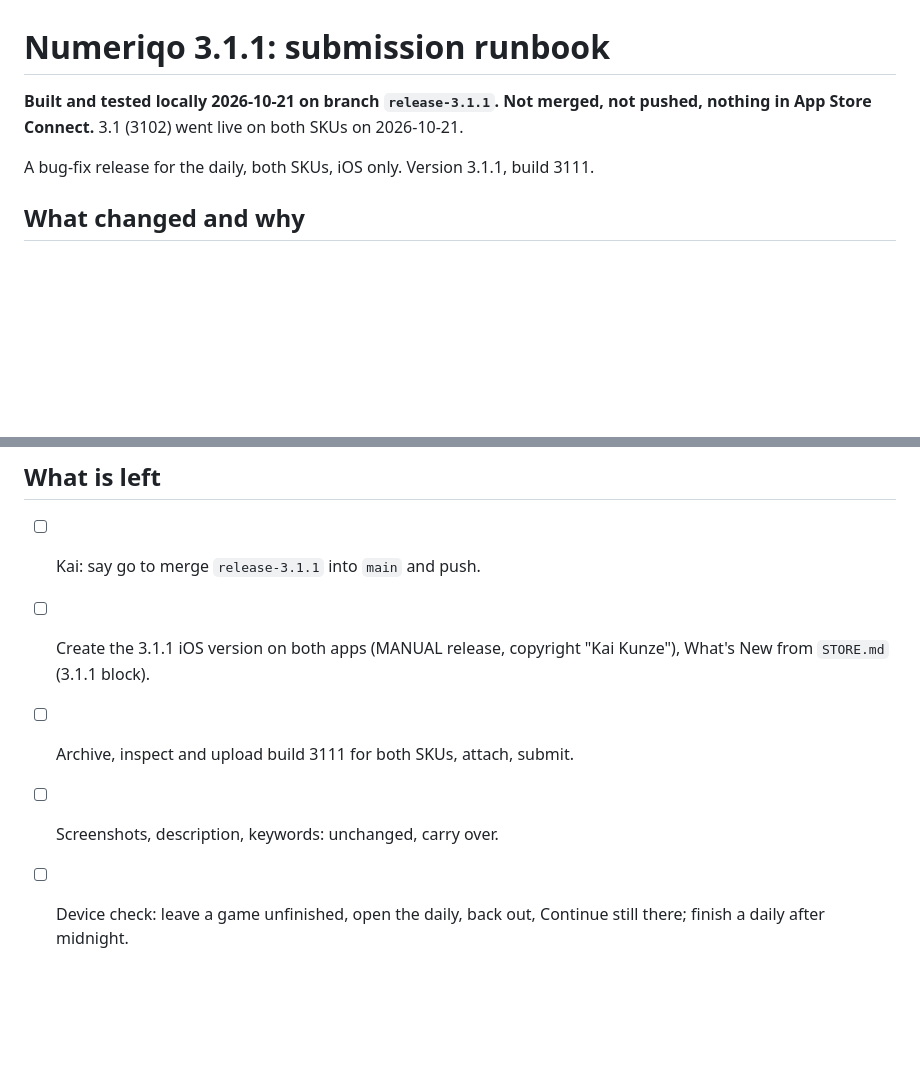
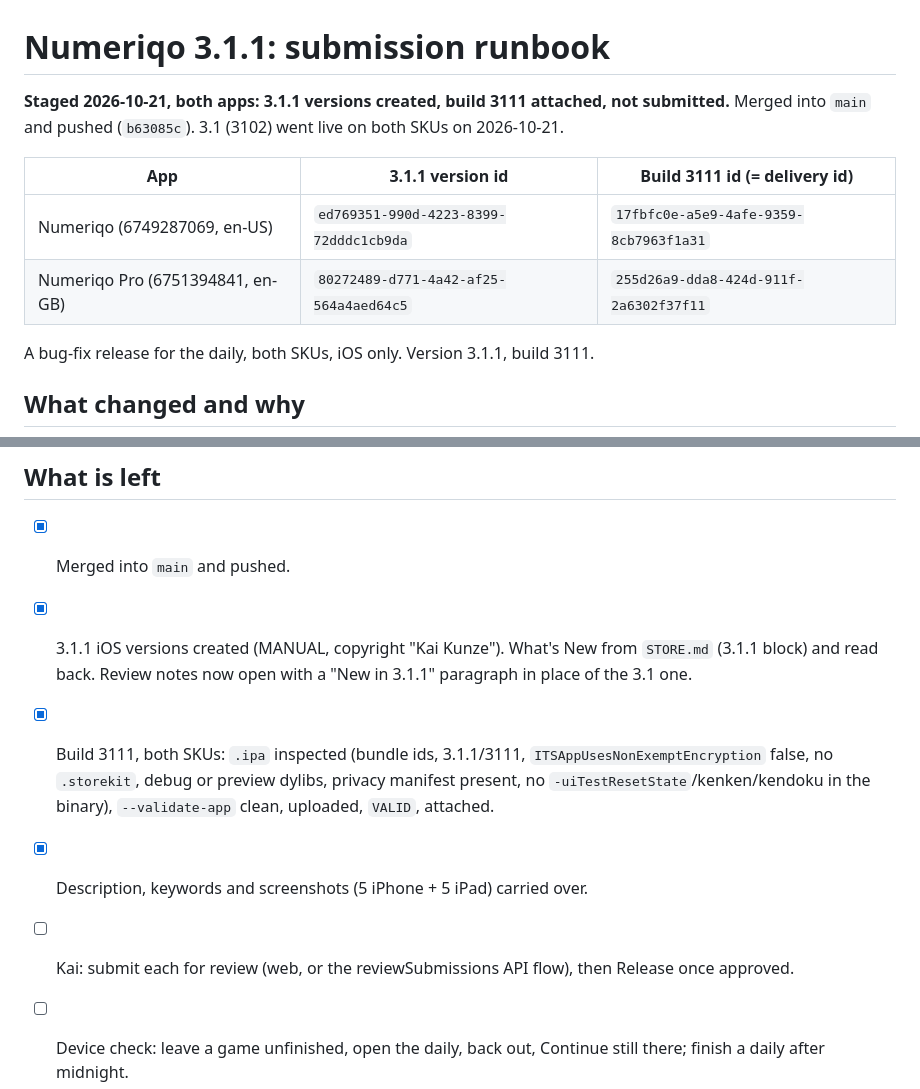
Before and after one commit to kkai/numeriqo, a Markdown page: docs/SUBMISSION-3.1.1.md, 2 parts joined by grey strips. Drawn GitHub-style; blank space fills up the shorter version.

Commit message:
3.1.1 (3111) staged in App Store Connect, both apps

```diff
--- a/docs/SUBMISSION-3.1.1.md
+++ b/docs/SUBMISSION-3.1.1.md
@@ -1,8 +1,13 @@
 # Numeriqo 3.1.1: submission runbook
 
-**Built and tested locally 2026-10-21 on branch `release-3.1.1`. Not merged,
-not pushed, nothing in App Store Connect.** 3.1 (3102) went live on both SKUs
-on 2026-10-21.
+**Staged 2026-10-21, both apps: 3.1.1 versions created, build 3111 attached,
+not submitted.** Merged into `main` and pushed (`b63085c`). 3.1 (3102) went
+live on both SKUs on 2026-10-21.
+
+| App | 3.1.1 version id | Build 3111 id (= delivery id) |
+|---|---|---|
+| Numeriqo (6749287069, en-US) | `ed769351-990d-4223-8399-72dddc1cb9da` | `17fbfc0e-a5e9-4afe-9359-8cb7963f1a31` |
+| Numeriqo Pro (6751394841, en-GB) | `80272489-d771-4a42-af25-564a4aed64c5` | `255d26a9-dda8-424d-911f-2a6302f37f11` |
 
 A bug-fix release for the daily, both SKUs, iOS only. Version 3.1.1, build 3111.
 
@@ -40,10 +45,16 @@ and reads `progress.daily` directly, so it is unaffected until that line moves.
 
 ## What is left
 
-- [ ] Kai: say go to merge `release-3.1.1` into `main` and push.
-- [ ] Create the 3.1.1 iOS version on both apps (MANUAL release, copyright
-  "Kai Kunze"), What's New from `STORE.md` (3.1.1 block).
-- [ ] Archive, inspect and upload build 3111 for both SKUs, attach, submit.
-- [ ] Screenshots, description, keywords: unchanged, carry over.
+- [x] Merged into `main` and pushed.
+- [x] 3.1.1 iOS versions created (MANUAL, copyright "Kai Kunze"). What's New
+  from `STORE.md` (3.1.1 block) and read back. Review notes now open with a
+  "New in 3.1.1" paragraph in place of the 3.1 one.
+- [x] Build 3111, both SKUs: `.ipa` inspected (bundle ids, 3.1.1/3111,
+  `ITSAppUsesNonExemptEncryption` false, no `.storekit`, debug or preview
+  dylibs, privacy manifest present, no `-uiTestResetState`/kenken/kendoku in
+  the binary), `--validate-app` clean, uploaded, `VALID`, attached.
+- [x] Description, keywords and screenshots (5 iPhone + 5 iPad) carried over.
+- [ ] Kai: submit each for review (web, or the reviewSubmissions API flow),
+  then Release once approved.
 - [ ] Device check: leave a game unfinished, open the daily, back out,
   Continue still there; finish a daily after midnight.
```
